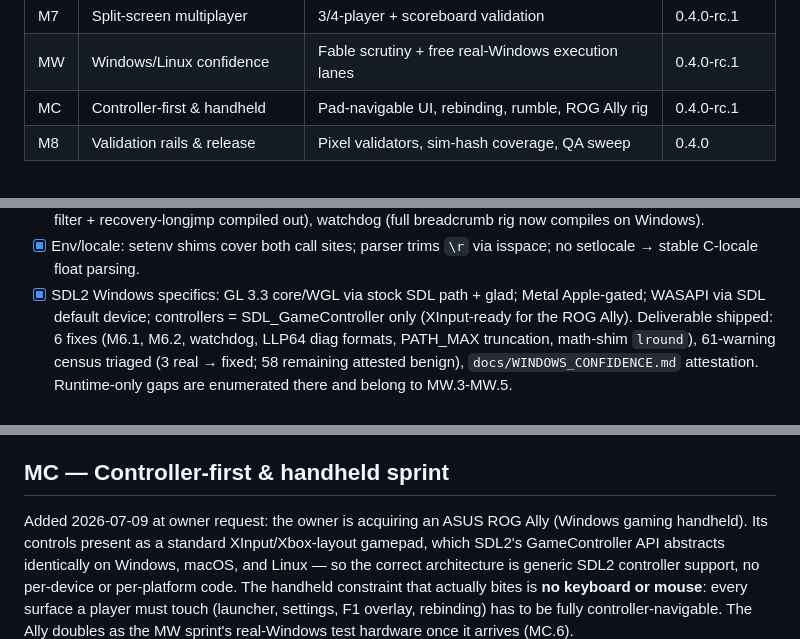
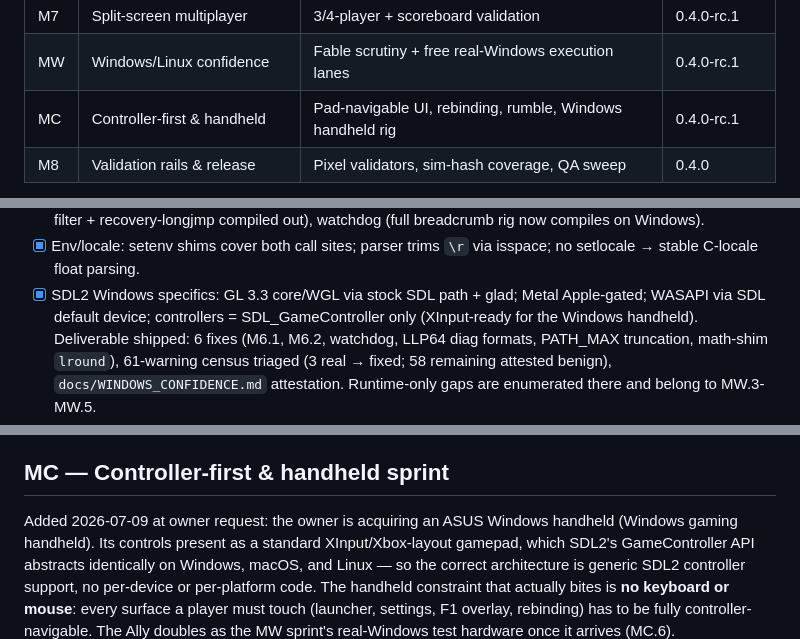
Before and after one commit to akratch/mgb64, a Markdown page: docs/BACKLOG_v0.4.0.md, 3 parts joined by grey strips. Drawn GitHub-style.

```diff
--- a/docs/BACKLOG_v0.4.0.md
+++ b/docs/BACKLOG_v0.4.0.md
@@ -134,7 +134,7 @@ families, not just direct allocator greps.
 | M6 | Platform & Windows hardening | Crash logs, rebinding, CI, config safety | 0.4.0-rc.1 |
 | M7 | Split-screen multiplayer | 3/4-player + scoreboard validation | 0.4.0-rc.1 |
 | MW | Windows/Linux confidence | Fable scrutiny + free real-Windows execution lanes | 0.4.0-rc.1 |
-| MC | Controller-first & handheld | Pad-navigable UI, rebinding, rumble, ROG Ally rig | 0.4.0-rc.1 |
+| MC | Controller-first & handheld | Pad-navigable UI, rebinding, rumble, Windows handheld rig | 0.4.0-rc.1 |
 | M8 | Validation rails & release | Pixel validators, sim-hash coverage, QA sweep | 0.4.0 |
 
 Deferred past 0.4.0 (tracked, deliberately not in scope): 120 Hz render interpolation
@@ -1009,7 +1009,7 @@ assumption in the tree. The known-pitfall checklist to sweep exhaustively:
       no setlocale → stable C-locale float parsing.
 - [x] SDL2 Windows specifics: GL 3.3 core/WGL via stock SDL path + glad; Metal
       Apple-gated; WASAPI via SDL default device; controllers = SDL_GameController
-      only (XInput-ready for the ROG Ally).
+      only (XInput-ready for the Windows handheld).
 Deliverable shipped: 6 fixes (M6.1, M6.2, watchdog, LLP64 diag formats, PATH_MAX
 truncation, math-shim `lround`), 61-warning census triaged (3 real → fixed; 58
 remaining attested benign), `docs/WINDOWS_CONFIDENCE.md` attestation. Runtime-only
@@ -1076,7 +1076,7 @@ attestation — a platform whose diagnostics are a no-op cannot be called suppor
 
 ## MC — Controller-first & handheld sprint
 
-Added 2026-07-09 at owner request: the owner is acquiring an ASUS ROG Ally (Windows
+Added 2026-07-09 at owner request: the owner is acquiring an ASUS Windows handheld (Windows
 gaming handheld). Its controls present as a standard XInput/Xbox-layout gamepad, which
 SDL2's GameController API abstracts identically on Windows, macOS, and Linux — so the
 correct architecture is generic SDL2 controller support, no per-device or per-platform
```
Also changed, not shown: other parts of docs/BACKLOG_v0.4.0.md (+3 -3 lines), docs/APP_ARCHITECTURE.md (+1 -1 lines), docs/WINDOWS_CONFIDENCE.md (+2 -2 lines).
